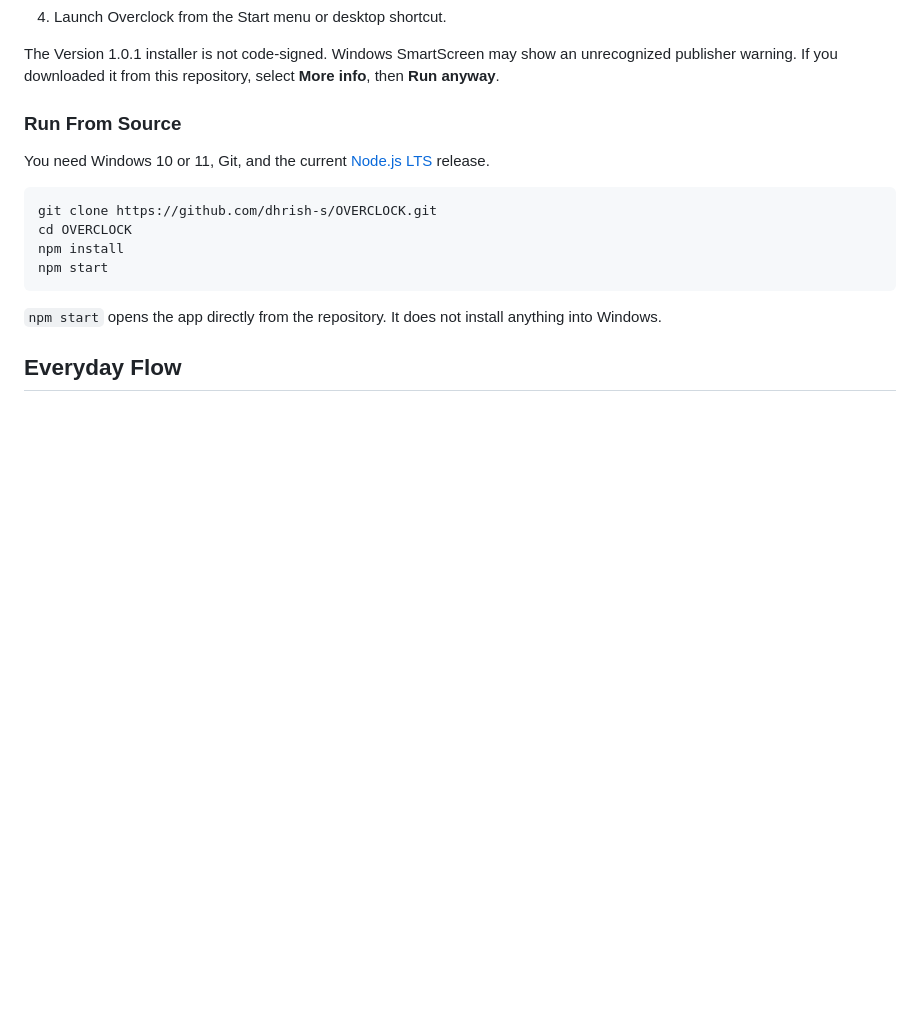
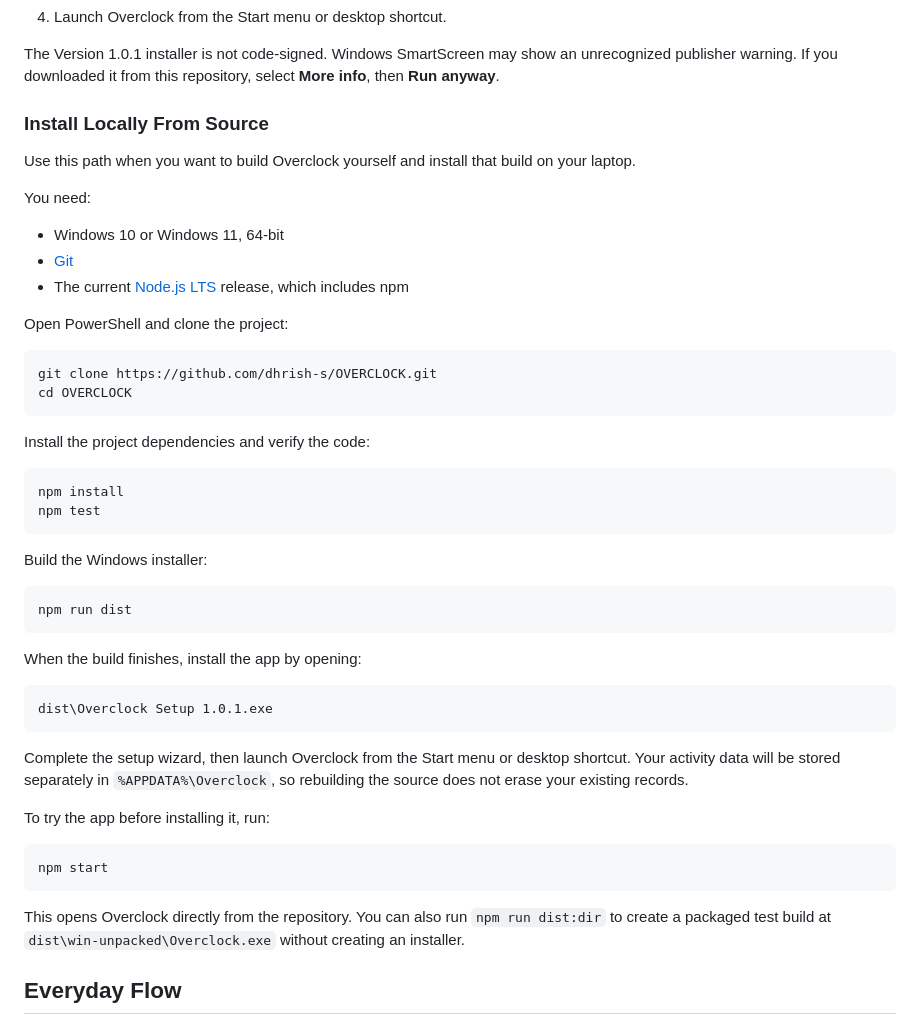
Before and after one commit to dhrish-s/OVERCLOCK, a Markdown page: README.md, the part around the change. GitHub-like rendering; blank space fills up the shorter version.

Commit message:
Add local installation guide

````diff
--- a/README.md
+++ b/README.md
@@ -86,18 +86,51 @@ The gallery below uses synthetic sample activity created only for these screensh
 
 The Version 1.0.1 installer is not code-signed. Windows SmartScreen may show an unrecognized publisher warning. If you downloaded it from this repository, select **More info**, then **Run anyway**.
 
-### Run From Source
+### Install Locally From Source
 
-You need Windows 10 or 11, Git, and the current [Node.js LTS](https://nodejs.org/) release.
+Use this path when you want to build Overclock yourself and install that build on your laptop.
+
+You need:
+
+- Windows 10 or Windows 11, 64-bit
+- [Git](https://git-scm.com/download/win)
+- The current [Node.js LTS](https://nodejs.org/) release, which includes npm
+
+Open PowerShell and clone the project:
 
 ```powershell
 git clone https://github.com/dhrish-s/OVERCLOCK.git
 cd OVERCLOCK
+```
+
+Install the project dependencies and verify the code:
+
+```powershell
 npm install
+npm test
+```
+
+Build the Windows installer:
+
+```powershell
+npm run dist
+```
+
+When the build finishes, install the app by opening:
+
+```text
+dist\Overclock Setup 1.0.1.exe
+```
+
+Complete the setup wizard, then launch Overclock from the Start menu or desktop shortcut. Your activity data will be stored separately in `%APPDATA%\Overclock`, so rebuilding the source does not erase your existing records.
+
+To try the app before installing it, run:
+
+```powershell
 npm start
 ```
 
-`npm start` opens the app directly from the repository. It does not install anything into Windows.
+This opens Overclock directly from the repository. You can also run `npm run dist:dir` to create a packaged test build at `dist\win-unpacked\Overclock.exe` without creating an installer.
 
 ## Everyday Flow
 
````
